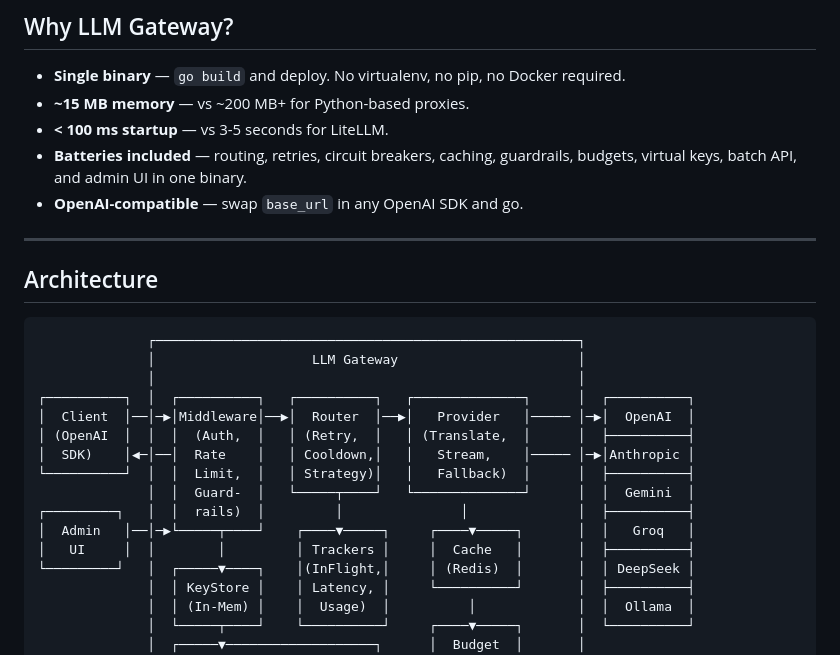
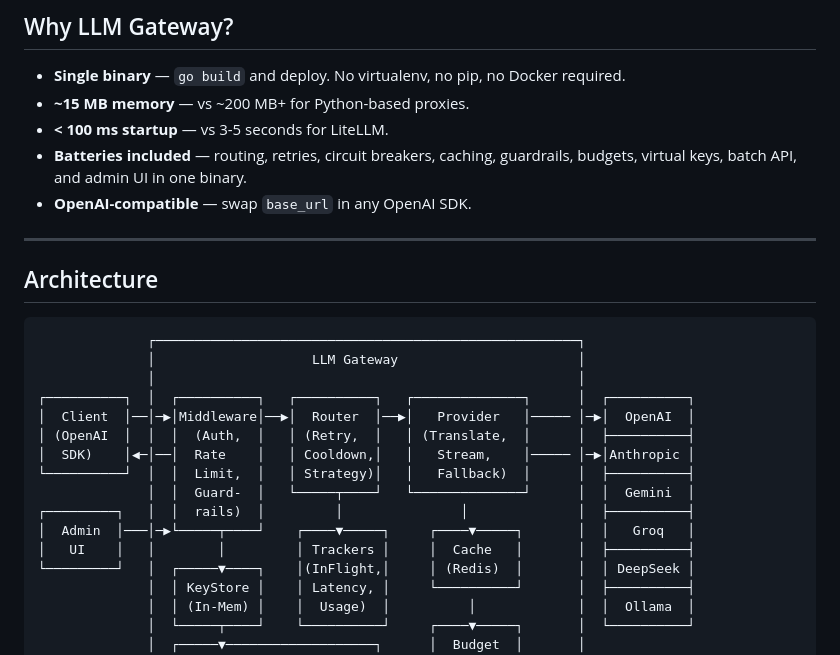
Before and after one commit to aryanmehrotra/LiteLLM-Go, a Markdown page: README.md, the part around the change. Rendered like a GitHub page.

Commit message:
Update README to clarify OpenAI compatibility instructions

```diff
--- a/README.md
+++ b/README.md
@@ -27,7 +27,7 @@ A drop-in [LiteLLM](https://github.com/BerriAI/litellm) alternative built on [Go
 - **~15 MB memory** — vs ~200 MB+ for Python-based proxies.
 - **< 100 ms startup** — vs 3-5 seconds for LiteLLM.
 - **Batteries included** — routing, retries, circuit breakers, caching, guardrails, budgets, virtual keys, batch API, and admin UI in one binary.
-- **OpenAI-compatible** — swap `base_url` in any OpenAI SDK and go.
+- **OpenAI-compatible** — swap `base_url` in any OpenAI SDK.
 
 ---
 
@@ -44,8 +44,8 @@ A drop-in [LiteLLM](https://github.com/BerriAI/litellm) alternative built on [Go
 └──────────┘  │  │  Limit,  │   │ Strategy)│   │   Fallback)  │      │  ├──────────┤
               │  │  Guard-  │   └─────┬────┘   └──────────────┘      │  │  Gemini  │
 ┌─────────┐   │  │  rails)  │         │               │              │  ├──────────┤
-│  Admin   │──│─▶└─────┬────┘    ┌────▼─────┐     ┌────▼─────┐       │  │   Groq   │
-│   UI     │  │        │         │ Trackers │     │  Cache   │       │  ├──────────┤
+│  Admin  │───│─▶└─────┬────┘    ┌────▼─────┐     ┌────▼─────┐       │  │   Groq   │
+│   UI    │   │        │         │ Trackers │     │  Cache   │       │  ├──────────┤
 └─────────┘   │  ┌─────▼────┐    │(InFlight,│     │ (Redis)  │       │  │ DeepSeek │
               │  │ KeyStore │    │ Latency, │     └──────────┘       │  ├──────────┤
               │  │ (In-Mem) │    │  Usage)  │          │             │  │  Ollama  │
```
